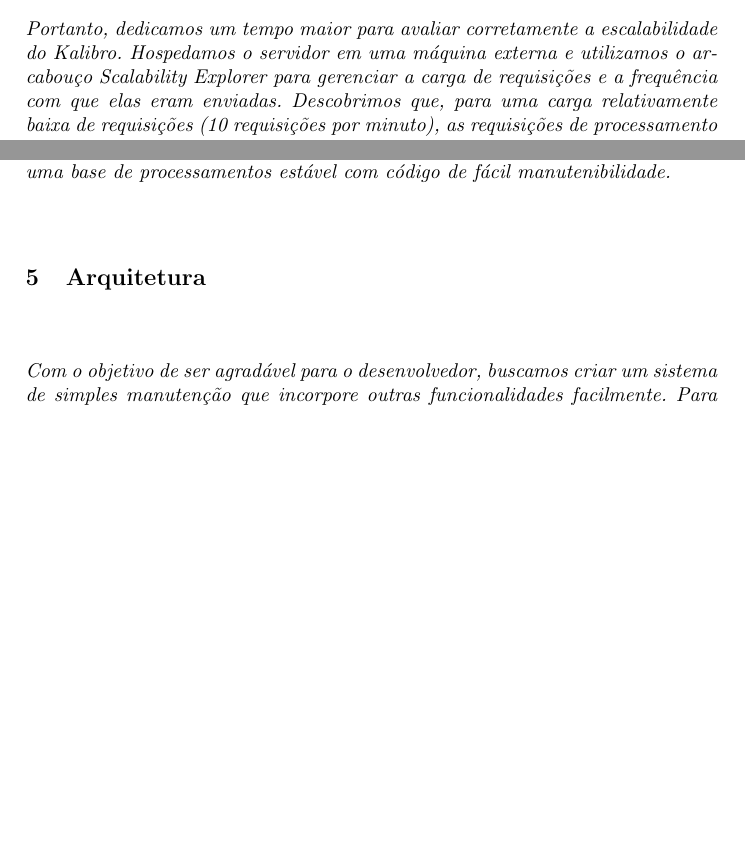
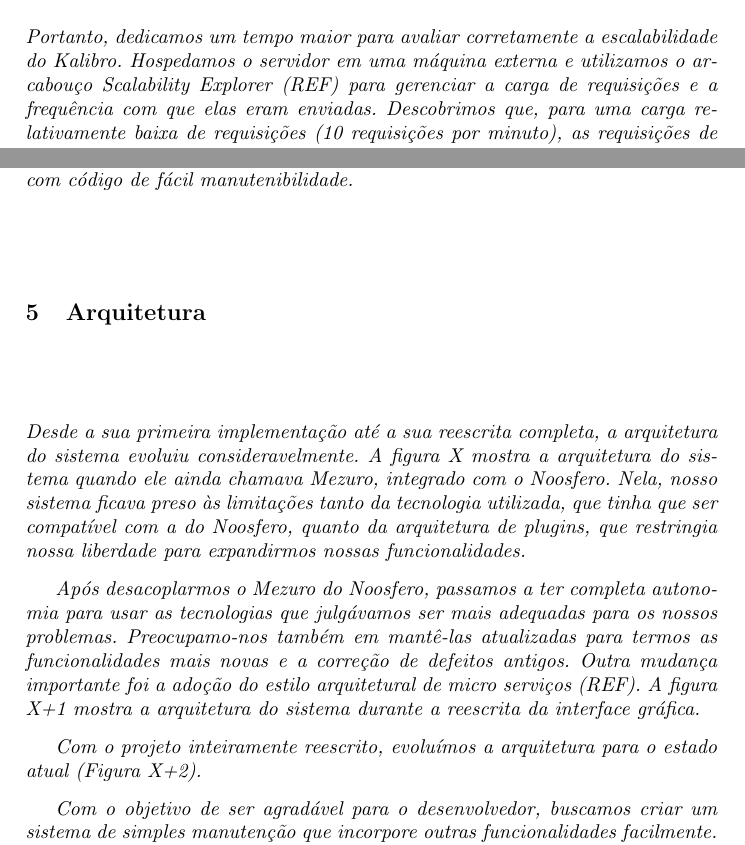
Before and after one commit to mezuro/mezuro-presentations, a LaTeX paper (articles/eselaw/mezuro.tex): two parts of pages 6 and 7 of 13, joined at a grey line, cut so that both start at the same text, the shorter picture padded with empty space. Compiled offline with pdfLaTeX.

Commit message:
[ESELAW2015] Started Architecture section.

```diff
--- a/articles/eselaw/mezuro.tex
+++ b/articles/eselaw/mezuro.tex
@@ -118,12 +118,24 @@
     \item Rodávamos o servidor localmente. Isso evitava atrasos de conexão.
     \item Esperávamos uma requisição terminar para enviar a próxima. Porém, em uma situação real muitas requisições são enviadas simultaneamente ao servidor.
   \end{itemize}
-  Portanto, dedicamos um tempo maior para avaliar corretamente a escalabilidade do Kalibro. Hospedamos o servidor em uma máquina externa e utilizamos o arcabouço Scalability Explorer para gerenciar a carga de requisições e a frequência com que elas eram enviadas. Descobrimos que, para uma carga relativamente baixa de requisições (10 requisições por minuto), as requisições de processamento não respondiam. A partir deste ponto, sucessivas tentativas de depuração tomaram conta da rotina do time. Apesar de não conseguirmos provar, o tínhamos fortes indícios de que o Kalibro entrava em estado de impasse. Isso acontecia porque o Kalibro foi implementado usando um \textit{pool de threads} estático. No momento da inicialização do servidor, a quantidade de \textit{threads} criadas era 10 vezes o número de núcleos do computador. Elas dormiam até que uma requisição as acordasse. O Kalibro paralelizava algumas partes de seu processamento e, para concluí-lo, necessitava de 4 \textit{threads}. Porém, as requisições só acordavam as \textit{threads} quando elas eram necessárias e só as liberavam quando o processamento terminava. Portanto, dependendo do número de requisições recebidas e do número de núcleos que o servidor possuía, o Kalibro entrava em estado de impasse. Por exemplo, se o servidor tivesse 3 núcleos, o Kalibro criaria um \textit{pool} de 30 \textit{threads}. Se 10 requisições chegassem simultaneamente no servidor, a probabilidade era alta de que houvesse um impasse.
+  Portanto, dedicamos um tempo maior para avaliar corretamente a escalabilidade do Kalibro. Hospedamos o servidor em uma máquina externa e utilizamos o arcabouço Scalability Explorer (REF) para gerenciar a carga de requisições e a frequência com que elas eram enviadas. Descobrimos que, para uma carga relativamente baixa de requisições (10 requisições por minuto), as requisições de processamento não respondiam. A partir deste ponto, sucessivas tentativas de depuração tomaram conta da rotina do time. Apesar de não conseguirmos provar, o tínhamos fortes indícios de que o Kalibro entrava em estado de impasse. Isso acontecia porque o Kalibro foi implementado usando um \textit{pool de threads} estático. No momento da inicialização do servidor, a quantidade de \textit{threads} criadas era 10 vezes o número de núcleos do computador. Elas dormiam até que uma requisição as acordasse. O Kalibro paralelizava algumas partes de seu processamento e, para concluí-lo, necessitava de 4 \textit{threads}. Porém, as requisições só acordavam as \textit{threads} quando elas eram necessárias e só as liberavam quando o processamento terminava. Portanto, dependendo do número de requisições recebidas e do número de núcleos que o servidor possuía, o Kalibro entrava em estado de impasse. Por exemplo, se o servidor tivesse 3 núcleos, o Kalibro criaria um \textit{pool} de 30 \textit{threads}. Se 10 requisições chegassem simultaneamente no servidor, a probabilidade era alta de que houvesse um impasse.
   Ao tentar resolver o problema do impasse, outro fator desmotivou o time na manutenção do Kalibro. A principal dificuldade era a arquitetura monolítica de um sistema grande e complexo como o Kalibro. Por exemplo, uma mudança em um ponto do código culminava na obrigação de mudar outros diversos pontos do código. Assim, no final de 2013, foi levantada a questão de reescrevê-la em Ruby. Por que Ruby? Os principais motivos foram a familiaridade da equipe com a linguagem e o fato de que o resto do Mezuro já estava escrito nessa linguagem.
   Como já estávamos perdendo um bom tempo com o problema, não foi difícil optarmos pela opção ``um passo para trás, dois para frente''. Nesse ponto, já pensávamos em duas vantagens decorrentes da reescrita: maior modularidade do sistema e, por ser software livre, facilitar o entendimento do código para novos contribuidores. A reescrita também nos livraria do receio de encontrar outros problemas de tão difícil resolução quanto o que já tínhamos em mãos. Por conta de tudo isso, decidimos reescrever o Kalibro e, nos primeiros meses de 2014, adaptamos todo o projeto para receber a mudança e iniciamos efetivamente a reescrita do sistema.
   Com dedicação total da equipe, o processo de reescrita demorou do final de maio ao final de agosto de 2014 e, melhor que isso, o problema que tínhamos com o antigo Kalibro foi resolvido. Hoje temos uma base de processamentos estável com código de fácil manutenibilidade.
 
 \section{Arquitetura}
+  Desde a sua primeira implementação até a sua reescrita completa, a arquitetura do sistema evoluiu consideravelmente. A figura X mostra a arquitetura do sistema quando ele ainda chamava Mezuro, integrado com o Noosfero. Nela, nosso sistema ficava preso às limitações tanto da tecnologia utilizada, que tinha que ser compatível com a do Noosfero, quanto da arquitetura de \textit{plugins}, que restringia nossa liberdade para expandirmos nossas funcionalidades.
+
+  %%% Colocar figura da época do Noosfero
+
+  Após desacoplarmos o Mezuro do Noosfero, passamos a ter completa autonomia para usar as tecnologias que julgávamos ser mais adequadas para os nossos problemas. Preocupamo-nos também em mantê-las atualizadas para termos as funcionalidades mais novas e a correção de defeitos antigos. Outra mudança importante foi a adoção do estilo arquitetural de micro serviços (REF). A figura X+1 mostra a arquitetura do sistema durante a reescrita da interface gráfica.
+
+  %%% Colocar figura da época pós Noosfero. Dependendo da figura que vamos colocar aqui, adaptar o texto e adicionar mais coisas.
+
+  Com o projeto inteiramente reescrito, evoluímos a arquitetura para o estado atual (Figura X+2).
+
+  %%% Colocar figura atual. Decidir se já vamos colocar com kalibro_client e kalibro_core. Complementar o texto.
+  %%%%%%%%%%%%%%%%%%%%%%%%%%%%%%%%%%%%%%%%%%%%%%%%%%%%%%%%%%%%%%%%%%%%%%%%%%%%%%%%%%%%%%%%%%%%%%%%%%%%%%%%%%%%%%%%%
 Com o objetivo de ser agradável para o desenvolvedor, buscamos criar um sistema de simples manutenção que incorpore outras funcionalidades facilmente. Para isto, visamos:
 \begin{itemize}
   \item Minimizar a quantidade de código a ser mantida;
```
